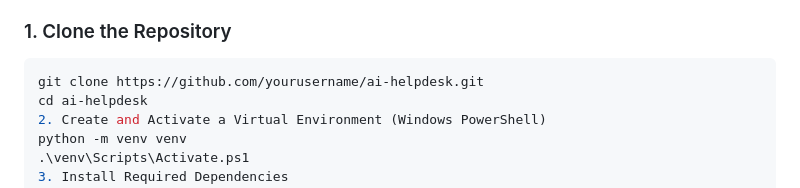
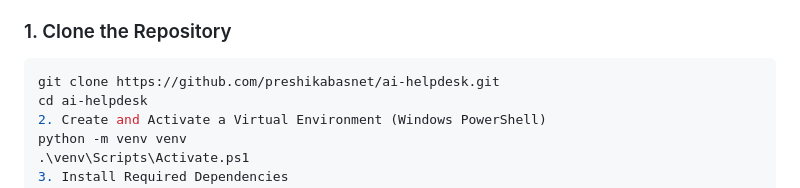
Before and after one commit to preshikabasnet/ai-helpdesk, a Markdown page: README.md, the part around the change. Drawn GitHub-style.

````diff
--- a/README.md
+++ b/README.md
@@ -53,7 +53,7 @@ These instructions will help you set up the project on your local machine for de
 ### 1. Clone the Repository
 
 ```bash
-git clone https://github.com/yourusername/ai-helpdesk.git
+git clone https://github.com/preshikabasnet/ai-helpdesk.git
 cd ai-helpdesk
 2. Create and Activate a Virtual Environment (Windows PowerShell)
 python -m venv venv
````
